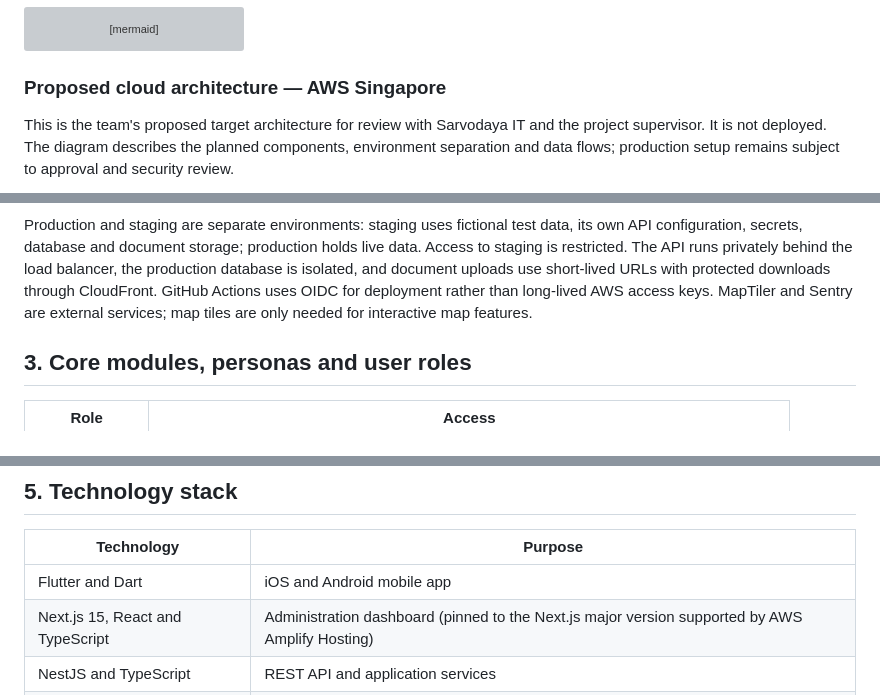
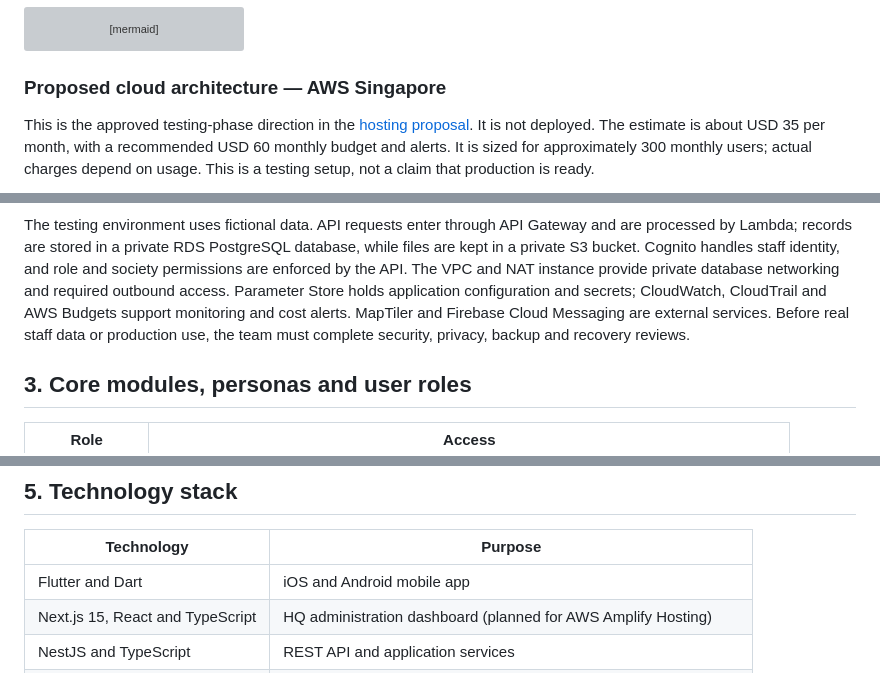
Before and after one commit to sarvodaya-connect/sarvodaya-connect, a Markdown page: README.md, 3 parts joined by grey strips. Drawn GitHub-style; grey boxes are pictures that could not be loaded.

Commit message:
docs: align AWS diagram with hosting proposal

````diff
--- a/README.md
+++ b/README.md
@@ -72,7 +72,7 @@ flowchart LR
 
 ### Proposed cloud architecture — AWS Singapore
 
-This is the team's proposed target architecture for review with Sarvodaya IT and the project supervisor. It is not deployed. The diagram describes the planned components, environment separation and data flows; production setup remains subject to approval and security review.
+This is the approved testing-phase direction in the [hosting proposal](Sarvodaya-Connect-Hosting-Proposal.pdf). It is not deployed. The estimate is about USD 35 per month, with a recommended USD 60 monthly budget and alerts. It is sized for approximately 300 monthly users; actual charges depend on usage. This is a testing setup, not a claim that production is ready.
 
 ```mermaid
 flowchart TB
@@ -164,6 +138,6 @@ flowchart TB
 ```
 
-Production and staging are separate environments: staging uses fictional test data, its own API configuration, secrets, database and document storage; production holds live data. Access to staging is restricted. The API runs privately behind the load balancer, the production database is isolated, and document uploads use short-lived URLs with protected downloads through CloudFront. GitHub Actions uses OIDC for deployment rather than long-lived AWS access keys. MapTiler and Sentry are external services; map tiles are only needed for interactive map features.
+The testing environment uses fictional data. API requests enter through API Gateway and are processed by Lambda; records are stored in a private RDS PostgreSQL database, while files are kept in a private S3 bucket. Cognito handles staff identity, and role and society permissions are enforced by the API. The VPC and NAT instance provide private database networking and required outbound access. Parameter Store holds application configuration and secrets; CloudWatch, CloudTrail and AWS Budgets support monitoring and cost alerts. MapTiler and Firebase Cloud Messaging are external services. Before real staff data or production use, the team must complete security, privacy, backup and recovery reviews.
 
 ## 3. Core modules, personas and user roles
 
@@ -200,7 +174,7 @@ Each application has a detailed guide: [API](apps/api/README.md), [dashboard](ap
 | Technology | Purpose |
 | --- | --- |
 | Flutter and Dart | iOS and Android mobile app |
-| Next.js 15, React and TypeScript | Administration dashboard (pinned to the Next.js major version supported by AWS Amplify Hosting) |
+| Next.js 15, React and TypeScript | HQ administration dashboard (planned for AWS Amplify Hosting) |
 | NestJS and TypeScript | REST API and application services |
 | PostgreSQL and Prisma ORM | Relational database and schema/migrations |
 | Docker Compose | Local PostgreSQL development environment |
````
Also changed, not shown: other parts of README.md (+44 -70 lines).
